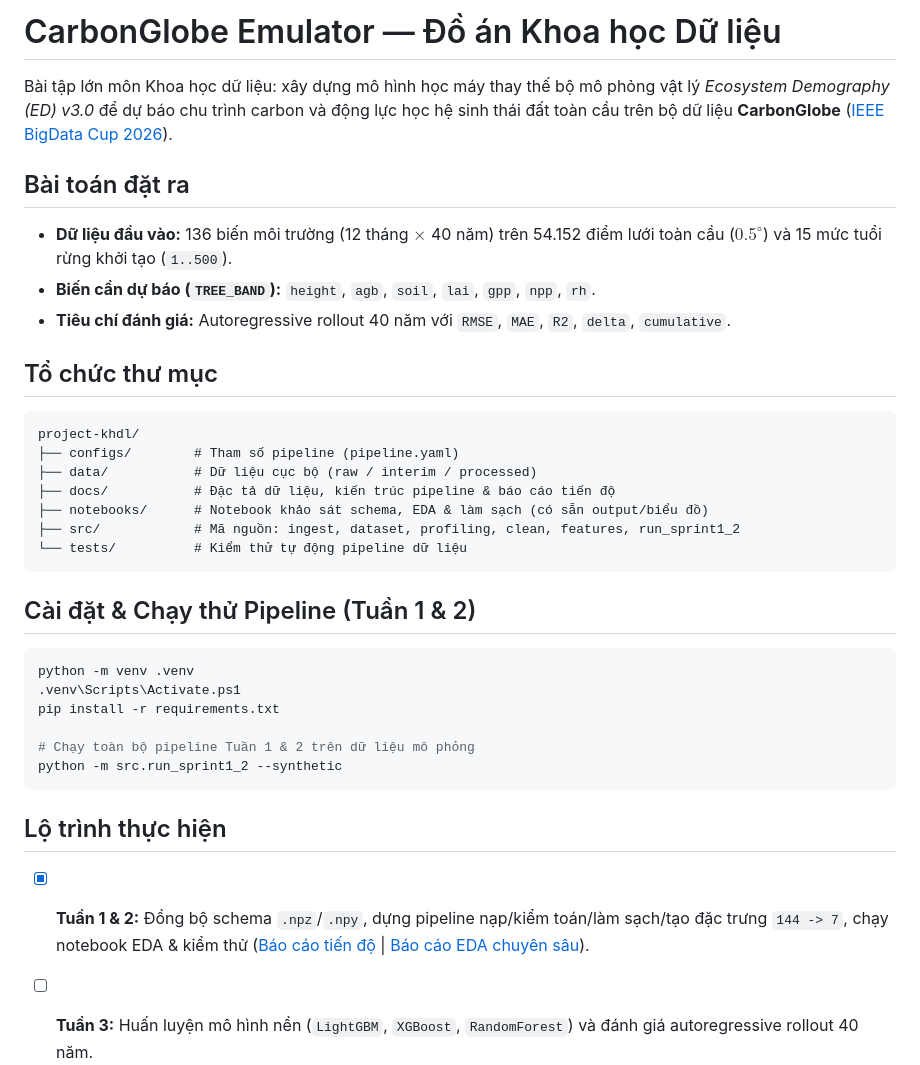
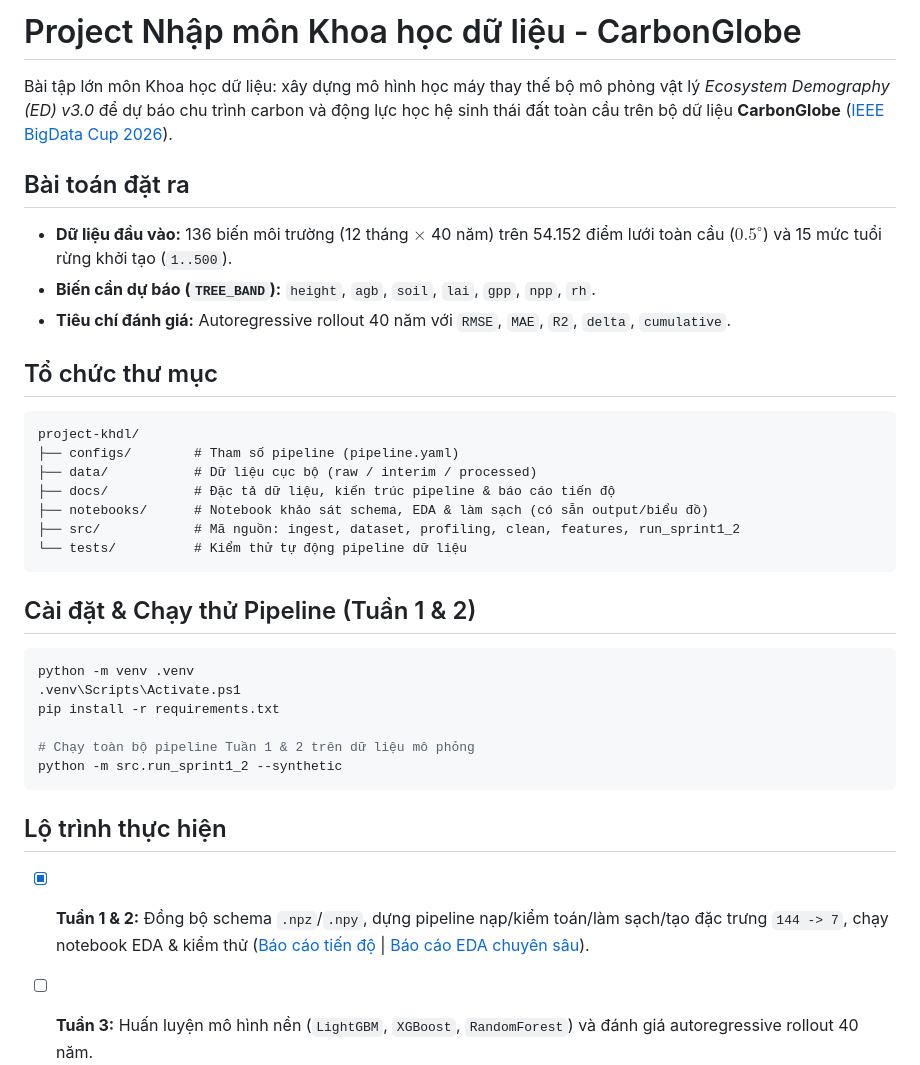
Before and after one commit to lhplO5/project-khdl, a Markdown page: README.md, the part around the change. GitHub-like rendering.

````diff
--- a/README.md
+++ b/README.md
@@ -1,13 +1,15 @@
-# CarbonGlobe Emulator — Đồ án Khoa học Dữ liệu
+# Project Nhập môn Khoa học dữ liệu - CarbonGlobe
 
 Bài tập lớn môn Khoa học dữ liệu: xây dựng mô hình học máy thay thế bộ mô phỏng vật lý *Ecosystem Demography (ED) v3.0* để dự báo chu trình carbon và động lực học hệ sinh thái đất toàn cầu trên bộ dữ liệu **CarbonGlobe** ([IEEE BigData Cup 2026](https://www.kaggle.com/competitions/ieee-bigdata-cup-2026-ai-emulation-challenge/overview)).
 
 ## Bài toán đặt ra
+
 - **Dữ liệu đầu vào:** 136 biến môi trường (12 tháng $\times$ 40 năm) trên 54.152 điểm lưới toàn cầu ($0.5^\circ$) và 15 mức tuổi rừng khởi tạo (`1..500`).
 - **Biến cần dự báo (`TREE_BAND`):** `height`, `agb`, `soil`, `lai`, `gpp`, `npp`, `rh`.
 - **Tiêu chí đánh giá:** Autoregressive rollout 40 năm với `RMSE`, `MAE`, `R2`, `delta`, `cumulative`.
 
 ## Tổ chức thư mục
+
 ```text
 project-khdl/
 ├── configs/        # Tham số pipeline (pipeline.yaml)
@@ -19,6 +21,7 @@ project-khdl/
 ```
 
 ## Cài đặt & Chạy thử Pipeline (Tuần 1 & 2)
+
 ```powershell
 python -m venv .venv
 .venv\Scripts\Activate.ps1
@@ -29,6 +32,7 @@ python -m src.run_sprint1_2 --synthetic
 ```
 
 ## Lộ trình thực hiện
-- [x] **Tuần 1 & 2:** Đồng bộ schema `.npz`/`.npy`, dựng pipeline nạp/kiểm toán/làm sạch/tạo đặc trưng `144 -> 7`, chạy notebook EDA & kiểm thử ([Báo cáo tiến độ](docs/weekly_reports/sprint_01.md) | [Báo cáo EDA chuyên sâu](docs/eda_report.md)).
+
+- [X] **Tuần 1 & 2:** Đồng bộ schema `.npz`/`.npy`, dựng pipeline nạp/kiểm toán/làm sạch/tạo đặc trưng `144 -> 7`, chạy notebook EDA & kiểm thử ([Báo cáo tiến độ](docs/weekly_reports/sprint_01.md) | [Báo cáo EDA chuyên sâu](docs/eda_report.md)).
 - [ ] **Tuần 3:** Huấn luyện mô hình nền (`LightGBM`, `XGBoost`, `RandomForest`) và đánh giá autoregressive rollout 40 năm.
 - [ ] **Tuần 4:** Tối ưu siêu tham số, thử nghiệm Deep Learning trên Kaggle/Colab GPU (nếu cần) và tổng hợp báo cáo cuối kỳ.
````
Also changed, not shown: docs/eda_report.md (+9 -4 lines), docs/problem_scope.md (+1 -1 lines), docs/figures/fig03_seasonality_profile.png (added), docs/figures/fig03_spatial_grid_and_seasonality.png (deleted), docs/figures/fig03a_real_mask2d_split.png (added), docs/figures/fig03b_real_global_targets_map.png (added), docs/figures/fig04b_real_zscore_channels.png (added), docs/figures/fig05b_real_40yr_trajectories.png (added).
